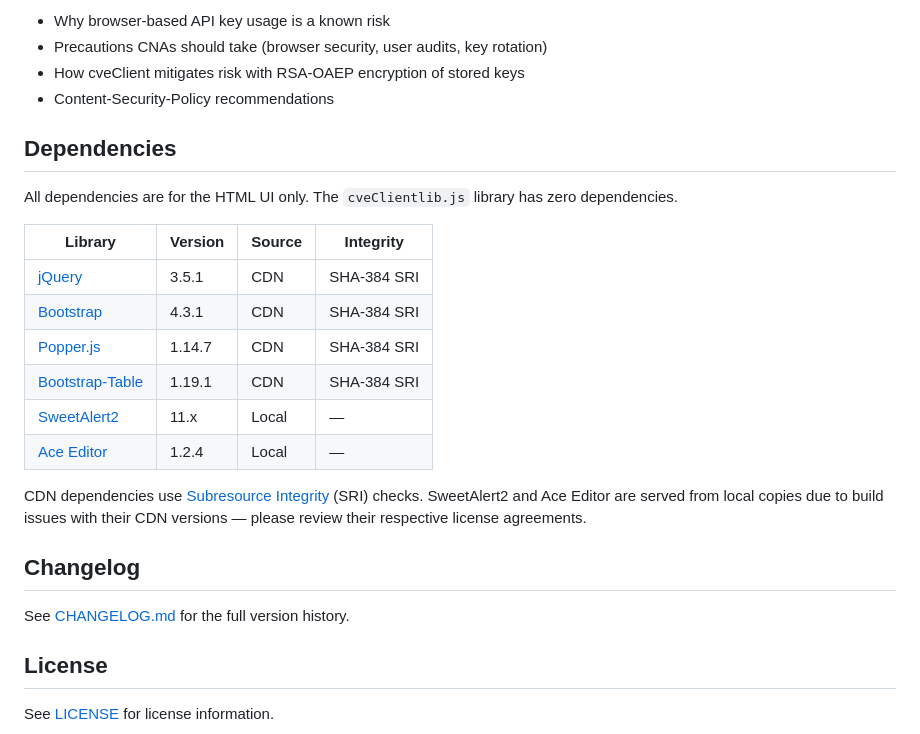
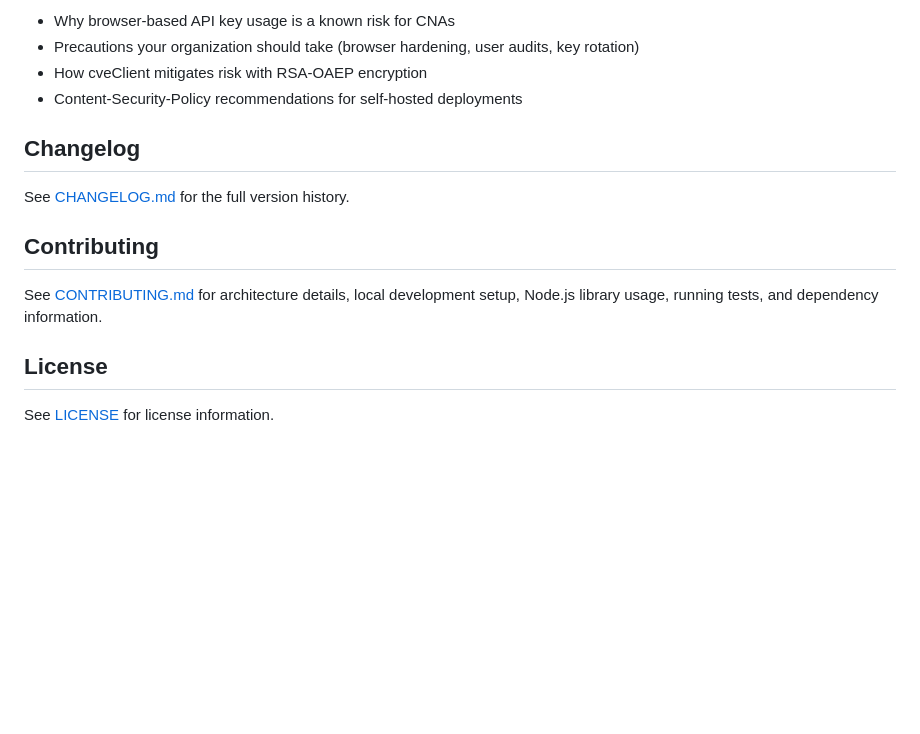
Before and after one commit to CERTCC/cveClient, a Markdown page: README.md, the part around one of its changes. Rendered like a GitHub page; blank space fills up the shorter version.

```diff
--- a/README.md
+++ b/README.md
@@ -145,27 +61,16 @@ Using API keys in a browser carries inherent risks. See [RISKS.md](./RISKS.md) f
 
-- Why browser-based API key usage is a known risk
-- Precautions CNAs should take (browser security, user audits, key rotation)
-- How cveClient mitigates risk with RSA-OAEP encryption of stored keys
-- Content-Security-Policy recommendations
-
-## Dependencies
-
-All dependencies are for the HTML UI only. The `cveClientlib.js` library has zero dependencies.
-
-| Library                                         | Version | Source | Integrity   |
-| ----------------------------------------------- | ------- | ------ | ----------- |
-| [jQuery](https://jquery.com/)                   | 3.5.1   | CDN    | SHA-384 SRI |
-| [Bootstrap](https://getbootstrap.com/)          | 4.3.1   | CDN    | SHA-384 SRI |
-| [Popper.js](https://popper.js.org/)             | 1.14.7  | CDN    | SHA-384 SRI |
-| [Bootstrap-Table](https://bootstrap-table.com/) | 1.19.1  | CDN    | SHA-384 SRI |
-| [SweetAlert2](https://sweetalert2.github.io/)   | 11.x    | Local  | —           |
-| [Ace Editor](https://ace.c9.io/)                | 1.2.4   | Local  | —           |
-
-CDN dependencies use [Subresource Integrity](https://developer.mozilla.org/en-US/docs/Web/Security/Subresource_Integrity) (SRI) checks. SweetAlert2 and Ace Editor are served from local copies due to build issues with their CDN versions — please review their respective license agreements.
+- Why browser-based API key usage is a known risk for CNAs
+- Precautions your organization should take (browser hardening, user audits, key rotation)
+- How cveClient mitigates risk with RSA-OAEP encryption
+- Content-Security-Policy recommendations for self-hosted deployments
 
 ## Changelog
 
 See [CHANGELOG.md](./CHANGELOG.md) for the full version history.
+
+## Contributing
+
+See [CONTRIBUTING.md](./CONTRIBUTING.md) for architecture details, local development setup, Node.js library usage, running tests, and dependency information.
 
 ## License
 
```
Also changed, not shown: other parts of README.md (+35 -119 lines), CONTRIBUTING.md (added, +118 -0 lines).
